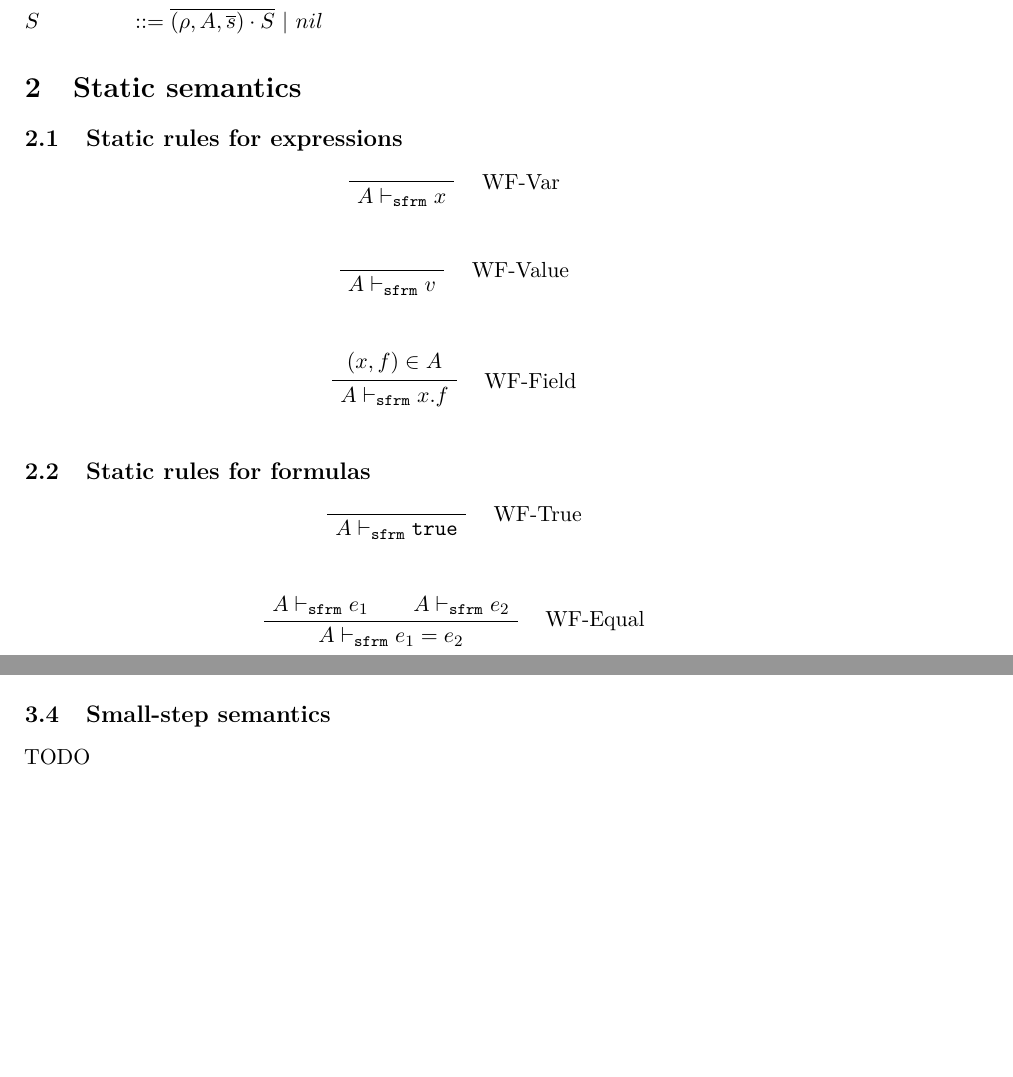
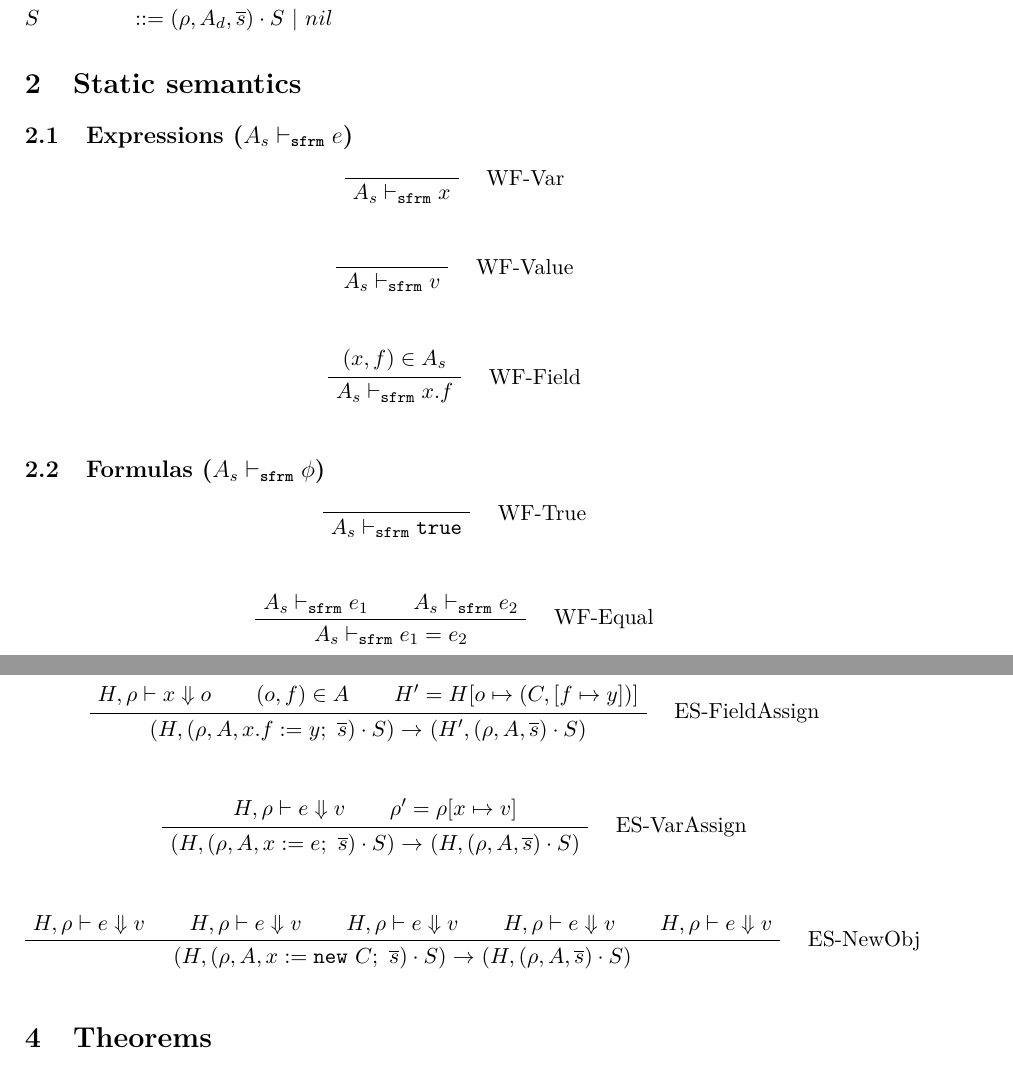
Before and after one commit to olydis/GradVer, a LaTeX document (latex/rules.tex): two parts of pages 1 and 3 of 4 before the commit and two parts of pages 1 and 4 of 4 after it, joined at a grey line, cut so that both start at the same text, the shorter picture padded with empty space. Compiled offline with pdfLaTeX.

Commit message:
formatting

```diff
--- a/latex/rules.tex
+++ b/latex/rules.tex
@@ -16,6 +16,7 @@
 \usepackage{stmaryrd}
 \usepackage{microtype}
 \usepackage{graphicx}
+\usepackage{stackengine}
 
 
 %\usepackage[pdftex]{graphicx}
@@ -104,43 +105,43 @@
 \\ &\rho		&&::= (x \mapsto v)
 \\ &A_s			&&::= \overline{(x, f)}
 \\ &A_d			&&::= \overline{(o, f)}
-\\ &S			&&::= \overline{(\rho, A, \overline{s}) \cdot S} ~|~ nil
+\\ &S			&&::= (\rho, A_d, \overline{s}) \cdot S ~|~ nil
 \end{align*}
 
 \section{Static semantics}
-\subsection{Static rules for expressions}
+\subsection{Expressions ($A_s \sfrme e$)}
 \begin{prooftree}
 \AxiomC{}
 \rlabel{WF-Var}
-\UnaryInfC{$A \sfrme x$}
+\UnaryInfC{$A_s \sfrme x$}
 \end{prooftree}\hfill
 
 \begin{prooftree}
 \AxiomC{}
 \rlabel{WF-Value}
-\UnaryInfC{$A \sfrme v$}
+\UnaryInfC{$A_s \sfrme v$}
 \end{prooftree}\hfill
 
 \begin{prooftree}
-\AxiomC{$(x, f) \in A$}
+\AxiomC{$(x, f) \in A_s$}
 \rlabel{WF-Field}
-\UnaryInfC{$A \sfrme x.f$}
+\UnaryInfC{$A_s \sfrme x.f$}
 \end{prooftree}\hfill
 
 
 
-\subsection{Static rules for formulas}
+\subsection{Formulas ($A_s \sfrme \phi$)}
 \begin{prooftree}
 \AxiomC{}
 \rlabel{WF-True}
-\UnaryInfC{$A \sfrmphi \true$}
+\UnaryInfC{$A_s \sfrmphi \true$}
 \end{prooftree}\hfill
 
 \begin{prooftree}
-\AxiomC{$A \sfrme e_1$}
-\AxiomC{$A \sfrme e_2$}
+\AxiomC{$A_s \sfrme e_1$}
+\AxiomC{$A_s \sfrme e_2$}
 \rlabel{WF-Equal}
-\BinaryInfC{$A \sfrmphi e_1 = e_2$}
+\BinaryInfC{$A_s \sfrmphi e_1 = e_2$}
 \end{prooftree}\hfill
 
 \begin{prooftree}
@@ -313,8 +314,37 @@
 \\ &\dynamicFP(\phi_1 * \phi_2) &&= \dynamicFP(\phi_1) \cup \dynamicFP(\phi_2)
 \end{align*}
 
-\subsection{Small-step semantics}
-TODO
+\newcommand{\sstepGeneric}[5]{({#1}, {#2}) \rightarrow^{#3} ({#4}, {#5})}
+\newcommand{\sstep}[4]{\sstepGeneric {#1} {#2} {} {#3} {#4}}
+\newcommand{\sstepM}[4]{\sstepGeneric {#1} {#2} * {#3} {#4}}
+\newcommand{\sstepWS}[4]{\sstepGeneric {#1} {{#2} \cdot S} {} {#3} {{#4} \cdot S}}
+\newcommand{\sstepWSX}[8]{\sstepGeneric {#1} {({#2},{#3},{#4}) \cdot S} {} {#5} {({#6},{#7},{#8}) \cdot S}}
+\subsection{Small-step ($\sstep H S H S$)}
+
+\begin{prooftree}
+\AxiomC{$\evale x o$}
+\AxiomC{$(o,f) \in A$}
+\AxiomC{$H' = H[o \mapsto (C, [f \mapsto y])]$}
+\rlabel{ES-FieldAssign}
+\TrinaryInfC{$\sstepWSX {H} {\rho} {A} {x.f := y;~\overline s} {H'} {\rho} {A} {\overline s}$}
+\end{prooftree}\hfill
+
+\begin{prooftree}
+\AxiomC{$\evale e v$}
+\AxiomC{$\rho' = \rho[x \mapsto v]$}
+\rlabel{ES-VarAssign}
+\BinaryInfC{$\sstepWSX {H} {\rho} {A} {x := e;~\overline s} {H} {\rho} {A} {\overline s}$}
+\end{prooftree}\hfill
+
+\begin{prooftree}
+\AxiomC{$\evale e v$}
+\AxiomC{$\evale e v$}
+\AxiomC{$\evale e v$}
+\AxiomC{$\evale e v$}
+\AxiomC{$\evale e v$}
+\rlabel{ES-NewObj}
+\QuinaryInfC{$\sstepWSX {H} {\rho} {A} {x := \new C;~\overline s} {H} {\rho} {A} {\overline s}$}
+\end{prooftree}\hfill
 
 \section{Theorems}
 Hoare preserves self-framing
```
Also changed, not shown: latex/rules.pdf, latex/rules.tex (36 more changed lines), 11 other files.
